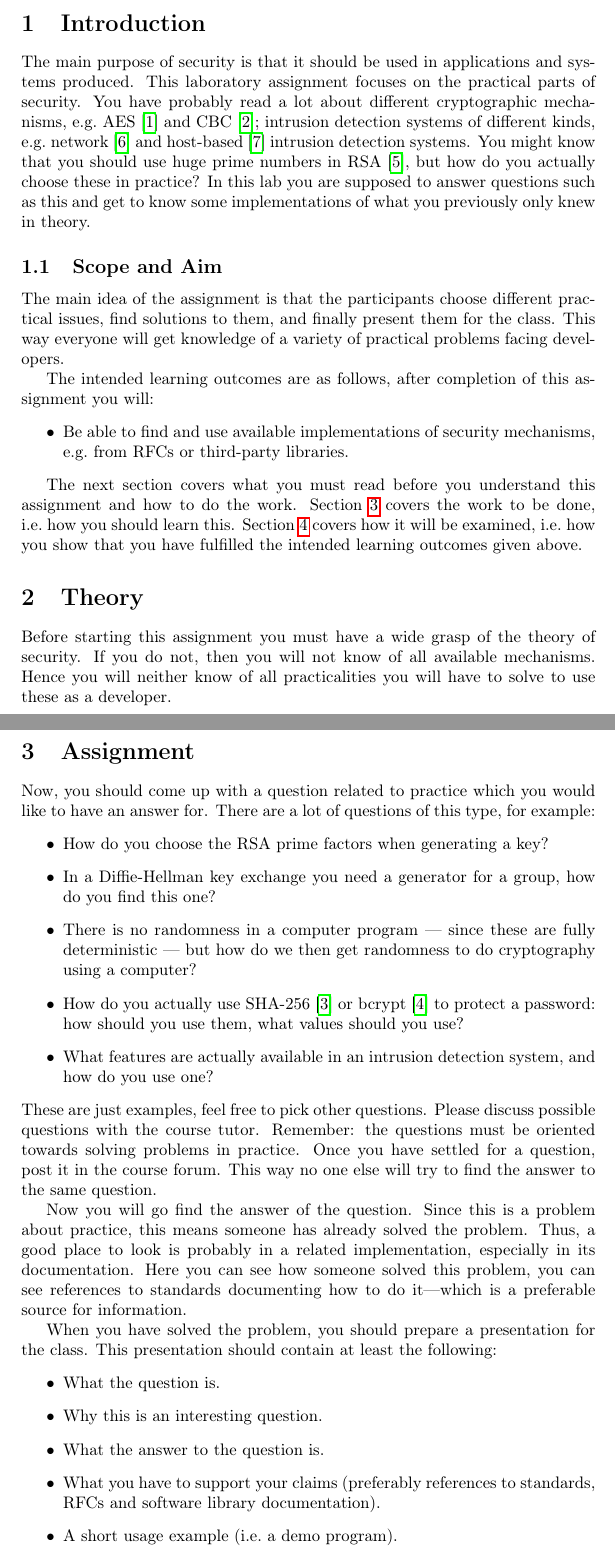
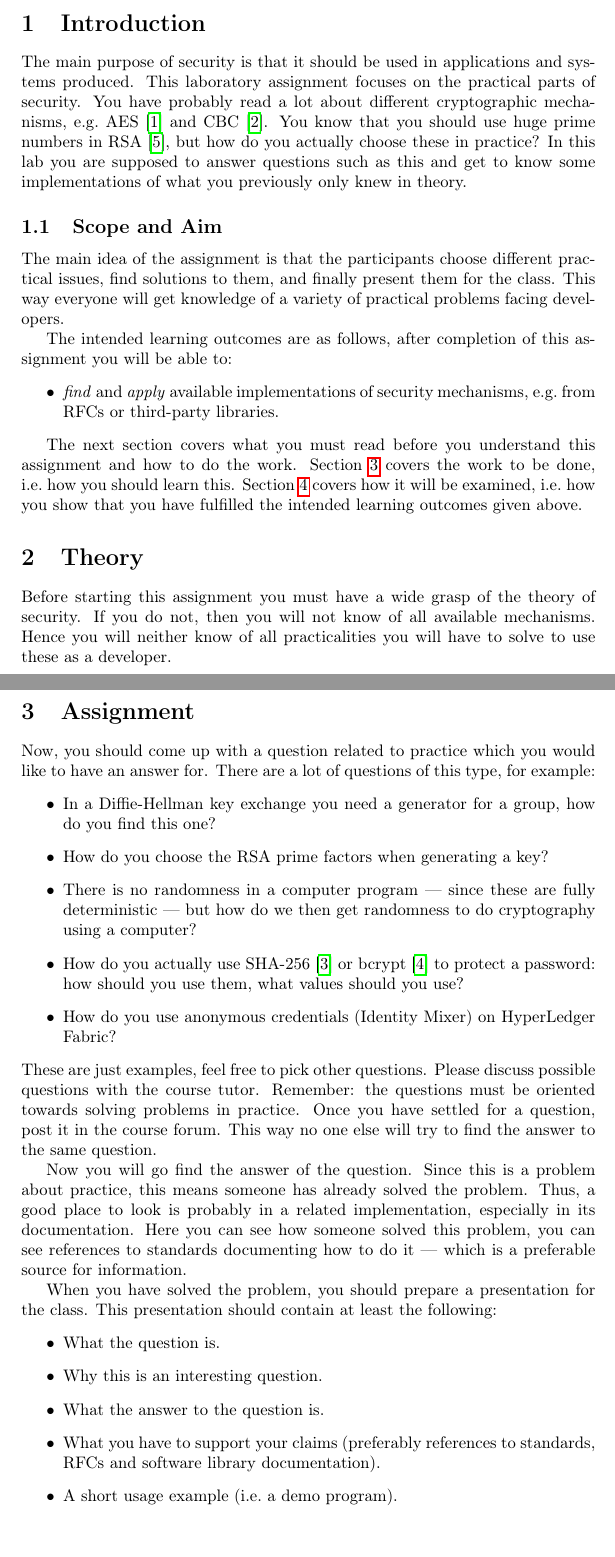
Before and after one commit to OpenSecEd/toolslab, a LaTeX document (tools.tex, which reads aims.tex, contents.tex): two parts of pages 1 and 2 of 3, joined at a grey line, cut so that both start at the same text. Compiled offline with pdfLaTeX.

Commit message:
Minor updates to instruction
- Adds contents.tex to Makefile.
- \emph-ing the verbs of the aims.
- Focus on crypto, removes IDS etc.
- Fixes Syntastic warnings.

```diff
--- a/aims.tex
+++ b/aims.tex
@@ -1,2 +1,2 @@
-\item Be able to find and use available implementations of security mechanisms,
-e.g.~from RFCs or third-party libraries.
+\item \emph{find} and \emph{apply} available implementations of security
+  mechanisms, e.g.~from RFCs or third-party libraries.
--- a/tools-contents.tex
+++ b/contents.tex
@@ -11,21 +11,19 @@
 
 \maketitle
 
-\section{Introduction}
+\section{Introduction}%
 \label{sec:intro}
 The main purpose of security is that it should be used in applications and
 systems produced.
 This laboratory assignment focuses on the practical parts of security.
-You have probably read a lot about different cryptographic mechanisms, e.g.~AES
-\cite{aes} and CBC~\cite{blockmodes}; intrusion detection systems of different
-kinds, e.g.\ network~\cite{snort} and host-based~\cite{ossec} intrusion
-detection systems.
-You might know that you should use huge prime numbers in RSA~\cite{rsa}, but
-how do you actually choose these in practice?
+You have probably read a lot about different cryptographic mechanisms,
+e.g.~AES~\cite{aes} and CBC~\cite{blockmodes}.
+You know that you should use huge prime numbers in RSA~\cite{rsa}, but how do
+you actually choose these in practice?
 In this lab you are supposed to answer questions such as this and get to know
 some implementations of what you previously only knew in theory.
 
-\subsection{Scope and Aim}
+\subsection{Scope and Aim}%
 \label{sec:aim}
 The main idea of the assignment is that the participants choose different
 practical issues, find solutions to them, and finally present them for the
@@ -34,7 +32,7 @@ This way everyone will get knowledge of a variety of practical problems facing
 developers.
 
 The intended learning outcomes are as follows, after completion of this
-assignment you will:
+assignment you will be able to:
 \begin{itemize}
     \input{aims.tex}
 \end{itemize}
@@ -46,21 +44,21 @@ assignment and how to do the work.
 fulfilled the intended learning outcomes given above.
 
 
-\section{Theory}
+\section{Theory}%
 \label{sec:theory}
 \input{literature.tex}
 
 
-\section{Assignment}
+\section{Assignment}%
 \label{sec:tasks}
 Now, you should come up with a question related to practice which you would
 like to have an answer for.
 There are a lot of questions of this type, for example:
 \begin{itemize}
-  \item How do you choose the RSA prime factors when generating a key?
-
   \item In a Diffie-Hellman key exchange you need a generator for a group, how
     do you find this one?
+
+  \item How do you choose the RSA prime factors when generating a key?
 
   \item There is no randomness in a computer program --- since these are fully
     deterministic --- but how do we then get randomness to do cryptography
@@ -69,9 +67,8 @@ There are a lot of questions of this type, for example:
   \item How do you actually use SHA-256~\cite{shs} or bcrypt~\cite{bcrypt} to
     protect a password: how should you use them, what values should you use?
 
-  \item What features are actually available in an intrusion detection system,
-    and how do you use one?
-
+  \item How do you use anonymous credentials (Identity Mixer) on HyperLedger
+    Fabric?
 \end{itemize}
 These are just examples, feel free to pick other questions.
 Please discuss possible questions with the course tutor.
```
Also changed, not shown: tools.tex (+1 -1 lines), Makefile, contents.tex (6 more changed lines).
